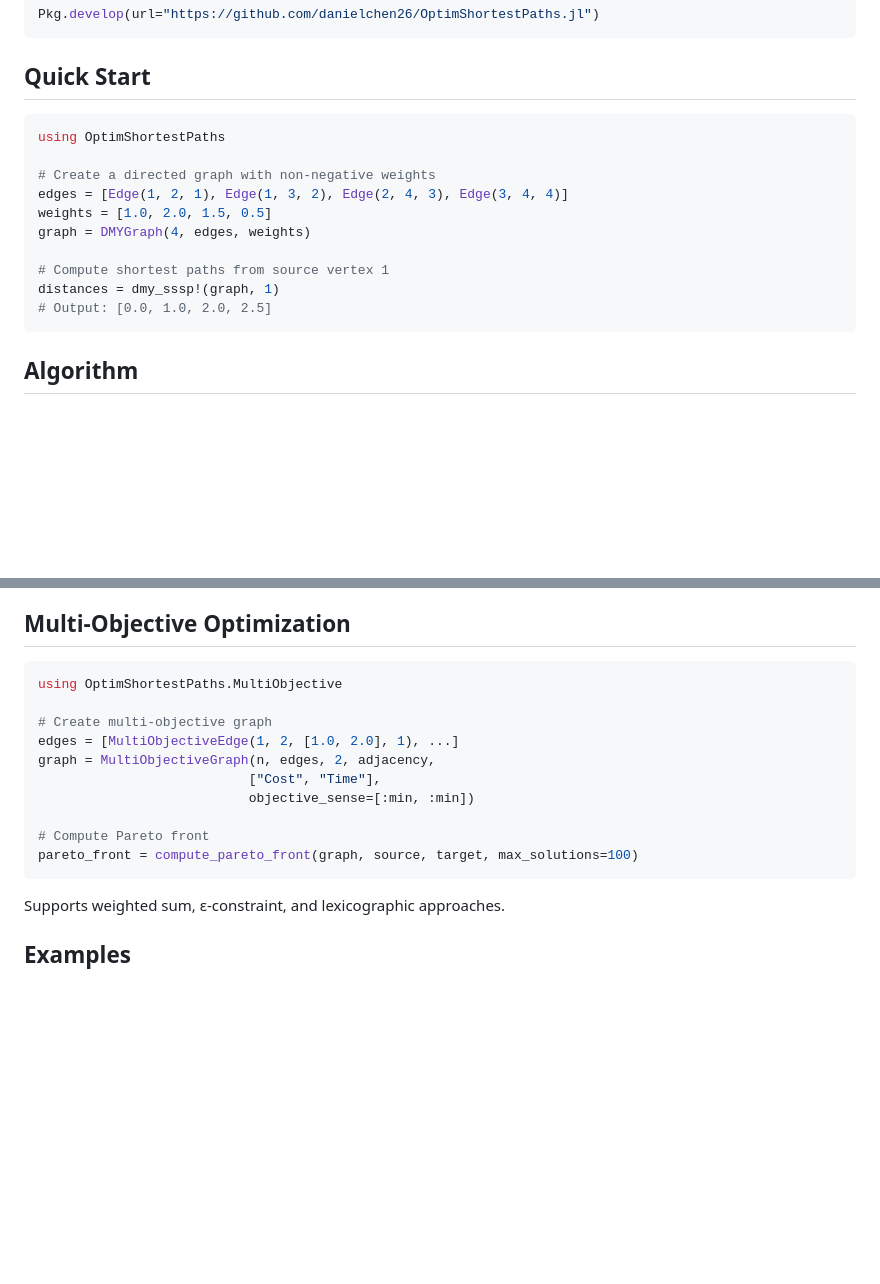
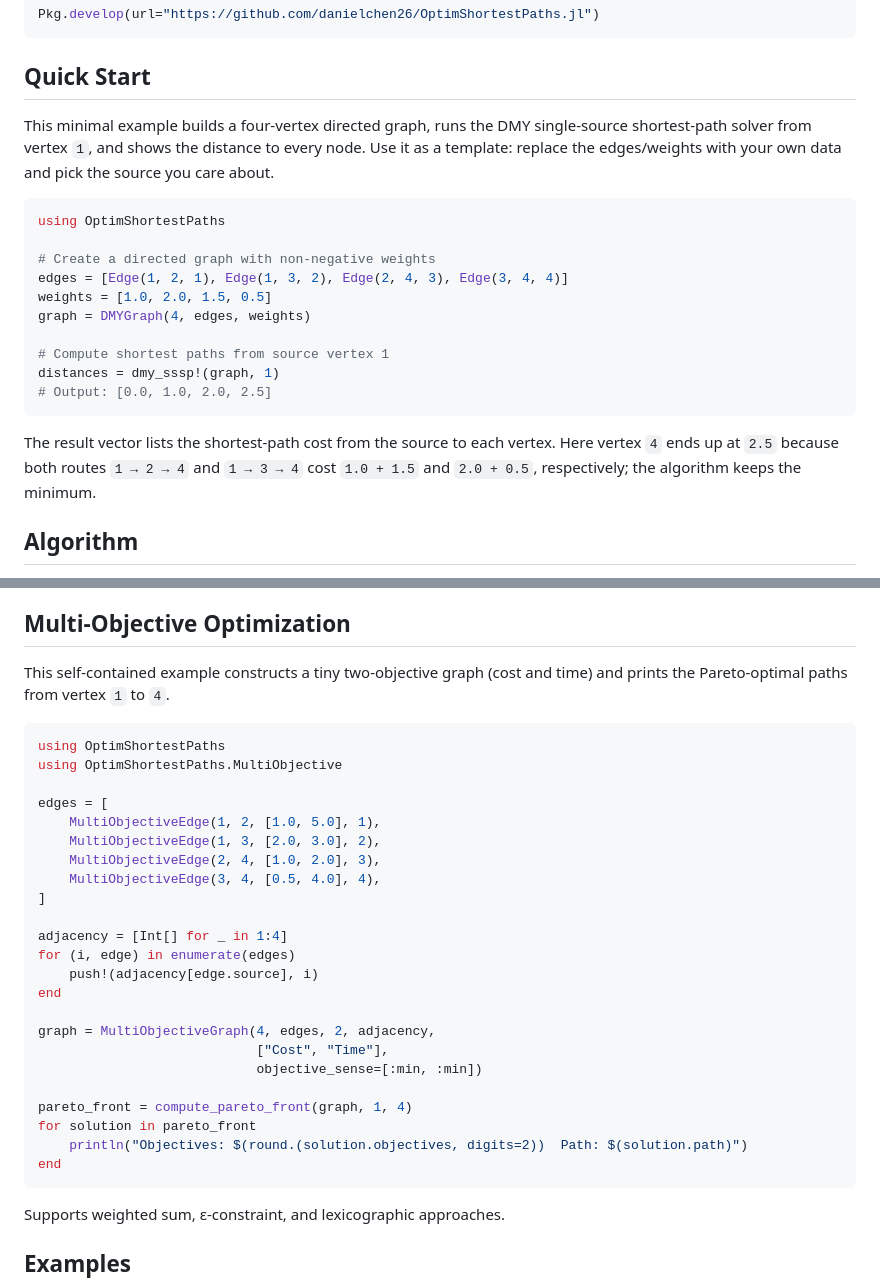
Before and after one commit to danielchen26/OptimShortestPaths.jl, a Markdown page: README.md, 2 parts joined by grey strips. Rendered like a GitHub page; blank space fills up the shorter version.

Commit message:
docs: enhance README with examples for DMY algorithm and multi-objective optimization
Added a minimal example demonstrating the DMY single-source shortest-path solver, including a four-vertex directed graph and output explanation.

Included a self-contained example for constructing a two-objective graph, showcasing how to compute and print Pareto-optimal paths. This improves user guidance and provides templates for customization.

````diff
--- a/README.md
+++ b/README.md
@@ -38,6 +38,8 @@ Pkg.develop(url="https://github.com/danielchen26/OptimShortestPaths.jl")
 
 ## Quick Start
 
+This minimal example builds a four-vertex directed graph, runs the DMY single-source shortest-path solver from vertex `1`, and shows the distance to every node. Use it as a template: replace the edges/weights with your own data and pick the source you care about.
+
 ```julia
 using OptimShortestPaths
 
@@ -50,6 +52,8 @@ graph = DMYGraph(4, edges, weights)
 distances = dmy_sssp!(graph, 1)
 # Output: [0.0, 1.0, 2.0, 2.5]
 ```
+
+The result vector lists the shortest-path cost from the source to each vertex. Here vertex `4` ends up at `2.5` because both routes `1 → 2 → 4` and `1 → 3 → 4` cost `1.0 + 1.5` and `2.0 + 0.5`, respectively; the algorithm keeps the minimum.
 
 ## Algorithm
 
@@ -80,17 +84,32 @@ The package implements the DMY (Duan-Mao-Yin) algorithm from STOC 2025 [1], whic
 
 ## Multi-Objective Optimization
 
+This self-contained example constructs a tiny two-objective graph (cost and time) and prints the Pareto-optimal paths from vertex `1` to `4`.
+
 ```julia
+using OptimShortestPaths
 using OptimShortestPaths.MultiObjective
 
-# Create multi-objective graph
-edges = [MultiObjectiveEdge(1, 2, [1.0, 2.0], 1), ...]
-graph = MultiObjectiveGraph(n, edges, 2, adjacency,
-                           ["Cost", "Time"],
-                           objective_sense=[:min, :min])
+edges = [
+    MultiObjectiveEdge(1, 2, [1.0, 5.0], 1),
+    MultiObjectiveEdge(1, 3, [2.0, 3.0], 2),
+    MultiObjectiveEdge(2, 4, [1.0, 2.0], 3),
+    MultiObjectiveEdge(3, 4, [0.5, 4.0], 4),
+]
 
-# Compute Pareto front
-pareto_front = compute_pareto_front(graph, source, target, max_solutions=100)
+adjacency = [Int[] for _ in 1:4]
+for (i, edge) in enumerate(edges)
+    push!(adjacency[edge.source], i)
+end
+
+graph = MultiObjectiveGraph(4, edges, 2, adjacency,
+                            ["Cost", "Time"],
+                            objective_sense=[:min, :min])
+
+pareto_front = compute_pareto_front(graph, 1, 4)
+for solution in pareto_front
+    println("Objectives: $(round.(solution.objectives, digits=2))  Path: $(solution.path)")
+end
 ```
 
 Supports weighted sum, ε-constraint, and lexicographic approaches.
````
